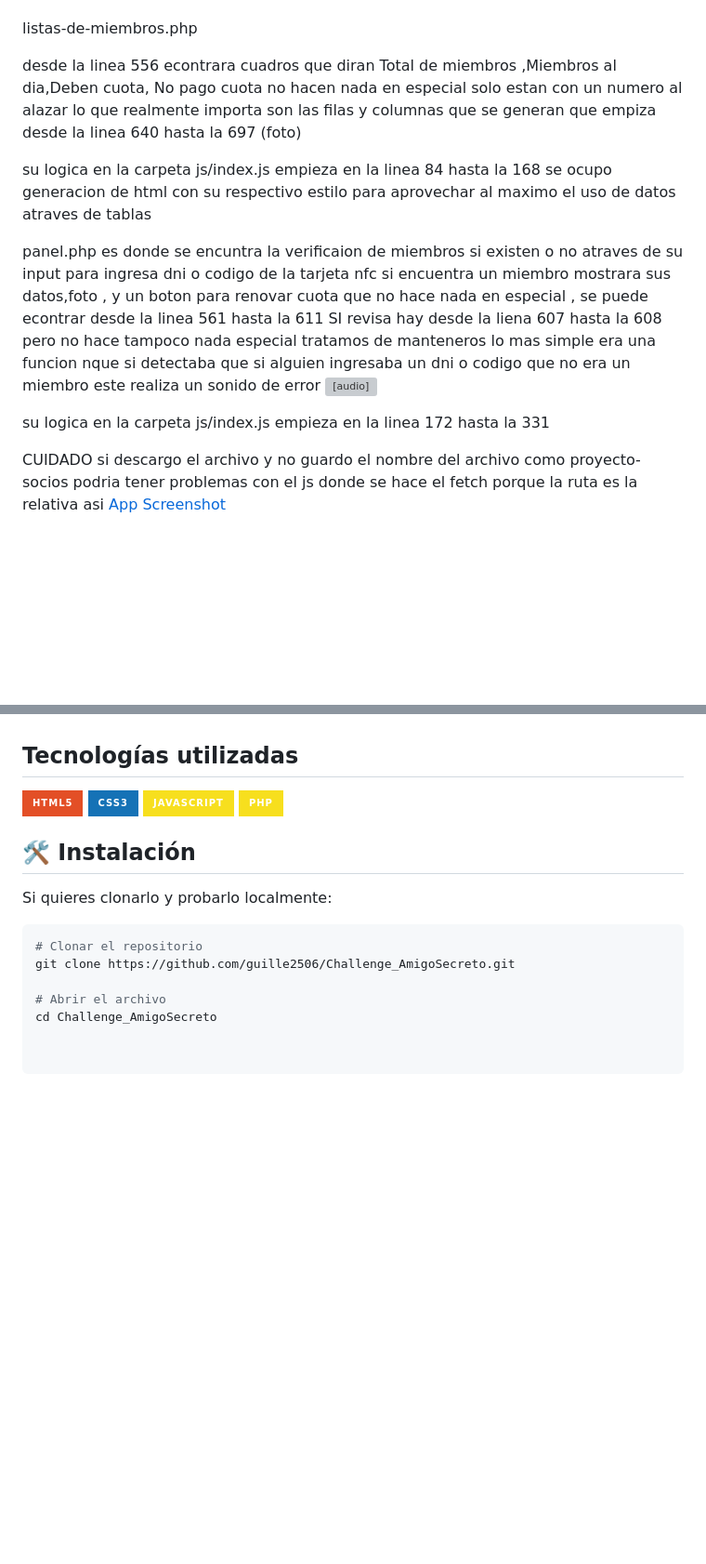
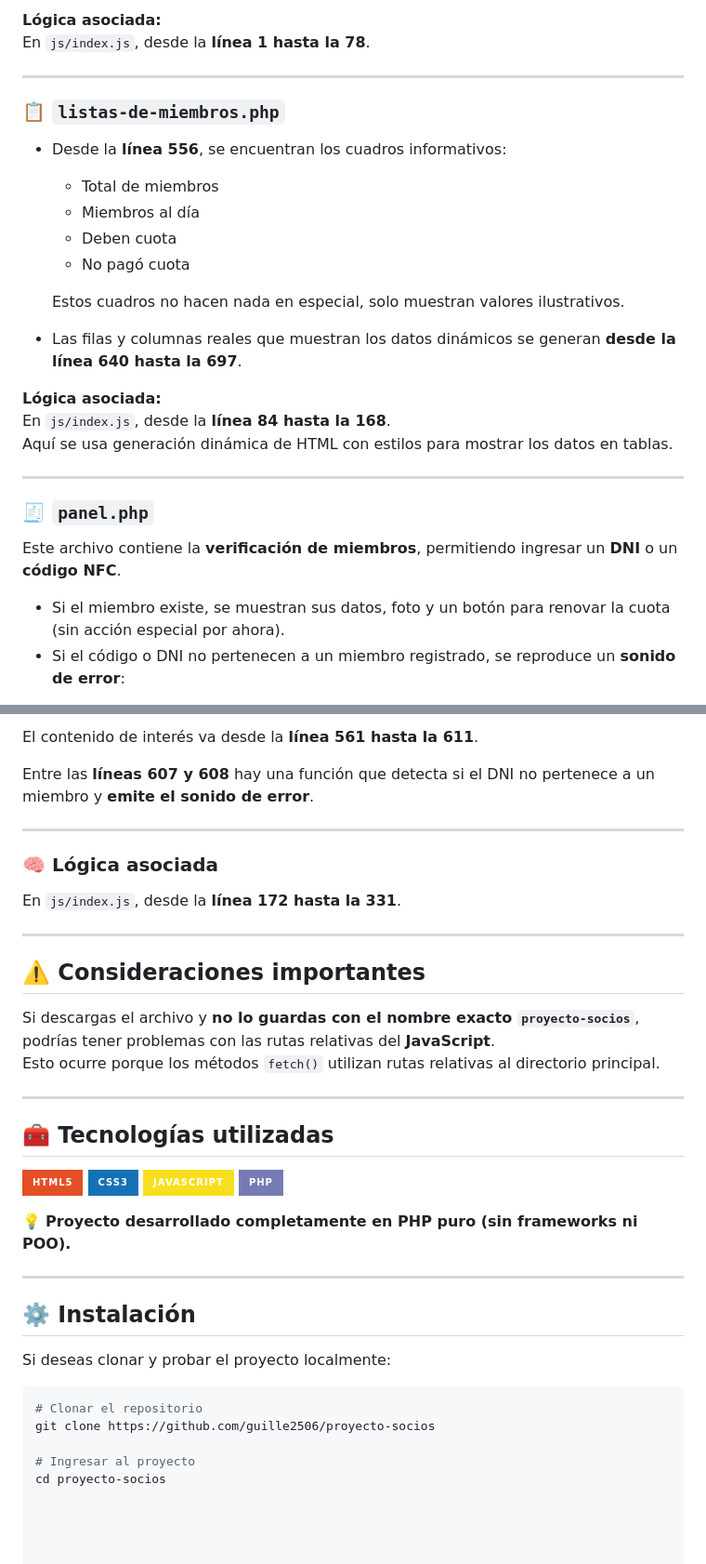
Before and after one commit to guille2506/practicas-para-el-readme, a Markdown page: README.md, 2 parts joined by grey strips. Shown: that part at 93% size. Rendered like a GitHub page; badges without logos; blank space fills up the shorter version; grey boxes are pictures that could not be loaded.

````diff
--- a/README.md
+++ b/README.md
@@ -41,22 +75,31 @@ su logica en la carpeta js/index.js  empieza en la linea 1 hasta la 78
 
+**Lógica asociada:**
+En `js/index.js`, desde la **línea 1 hasta la 78**.
 
-listas-de-miembros.php
+---
 
-desde la linea 556 econtrara cuadros que diran  Total de miembros ,Miembros al dia,Deben cuota, No pago cuota no hacen nada en especial solo estan con un numero al alazar lo que realmente importa son las filas y columnas que se generan que empiza desde la linea 640 hasta la 697 (foto)
+### 📋 `listas-de-miembros.php`
 
+- Desde la **línea 556**, se encuentran los cuadros informativos:
+  - Total de miembros
+  - Miembros al día
+  - Deben cuota
+  - No pagó cuota
 
-su logica en la carpeta js/index.js  empieza en la linea 84 hasta la 168 se ocupo generacion de html con su respectivo estilo para aprovechar al maximo el uso de datos atraves de tablas
+  Estos cuadros no hacen nada en especial, solo muestran valores ilustrativos.
 
-panel.php
-es donde se encuntra la verificaion de miembros si existen o no atraves de su input para ingresa dni o codigo de la tarjeta nfc
-si encuentra un miembro mostrara sus datos,foto , y un boton para renovar cuota que no hace nada en especial , se puede econtrar desde la linea 561 hasta la 611  SI revisa hay         desde la liena 607 hasta la 608 pero no hace tampoco nada especial tratamos de manteneros lo mas simple era una funcion nque si detectaba que si alguien ingresaba un dni o codigo que no era un miembro  este realiza un sonido de error                                <!-- Sonido de error -->
-                                        <audio id="audio-error" src="assets/sounds/error.mp3" preload="auto"></audio>
+- Las filas y columnas reales que muestran los datos dinámicos se generan **desde la línea 640 hasta la 697**.
 
-su logica en la carpeta js/index.js  empieza en la linea 172 hasta la 331
+**Lógica asociada:**
+En `js/index.js`, desde la **línea 84 hasta la 168**.
+Aquí se usa generación dinámica de HTML con estilos para mostrar los datos en tablas.
 
+---
 
+### 🧾 `panel.php`
 
-CUIDADO  si descargo el archivo y no guardo el nombre del archivo como proyecto-socios podria tener problemas con el js donde se hace el fetch porque la ruta es la relativa asi
-[App Screenshot](assets/images/readme/proyectoS.png)
+Este archivo contiene la **verificación de miembros**, permitiendo ingresar un **DNI** o un **código NFC**.
 
+- Si el miembro existe, se muestran sus datos, foto y un botón para renovar la cuota (sin acción especial por ahora).
+- Si el código o DNI no pertenecen a un miembro registrado, se reproduce un **sonido de error**:
 
@@ -63,22 +109,40 @@ CUIDADO  si descargo el archivo y no guardo el nombre del archivo como proyecto-
 
+El contenido de interés va desde la **línea 561 hasta la 611**.
 
-##  Tecnologías utilizadas
+Entre las **líneas 607 y 608** hay una función que detecta si el DNI no pertenece a un miembro y **emite el sonido de error**.
+
+---
+
+### 🧠 Lógica asociada
+En `js/index.js`, desde la **línea 172 hasta la 331**.
+
+---
+
+## ⚠️ Consideraciones importantes
+
+Si descargas el archivo y **no lo guardas con el nombre exacto `proyecto-socios`**, podrías tener problemas con las rutas relativas del **JavaScript**.
+Esto ocurre porque los métodos `fetch()` utilizan rutas relativas al directorio principal.
+
+---
+
+## 🧰 Tecnologías utilizadas
 
 ![HTML5](https://img.shields.io/badge/HTML5-E34F26?style=for-the-badge&logo=html5&logoColor=white)
 ![CSS3](https://img.shields.io/badge/CSS3-1572B6?style=for-the-badge&logo=css3&logoColor=white)
 ![JavaScript](https://img.shields.io/badge/JavaScript-F7DF1E?style=for-the-badge&logo=javascript&logoColor=black)
-![PHP](https://img.shields.io/badge/Php-F7DF1E?style=for-the-badge&logo=javascript&logoColor=black)
+![PHP](https://img.shields.io/badge/PHP-777BB4?style=for-the-badge&logo=php&logoColor=white)
 
+💡 **Proyecto desarrollado completamente en PHP puro (sin frameworks ni POO).**
 
+---
 
+## ⚙️ Instalación
 
-## 🛠 Instalación
+Si deseas clonar y probar el proyecto localmente:
 
-Si quieres clonarlo y probarlo localmente:
+```bash
+# Clonar el repositorio
+git clone https://github.com/guille2506/proyecto-socios
 
- ```bash
-# Clonar el repositorio
-git clone https://github.com/guille2506/Challenge_AmigoSecreto.git
-
-# Abrir el archivo
-cd Challenge_AmigoSecreto
+# Ingresar al proyecto
+cd proyecto-socios
````
Also changed, not shown: other parts of README.md (+50 -13 lines).
